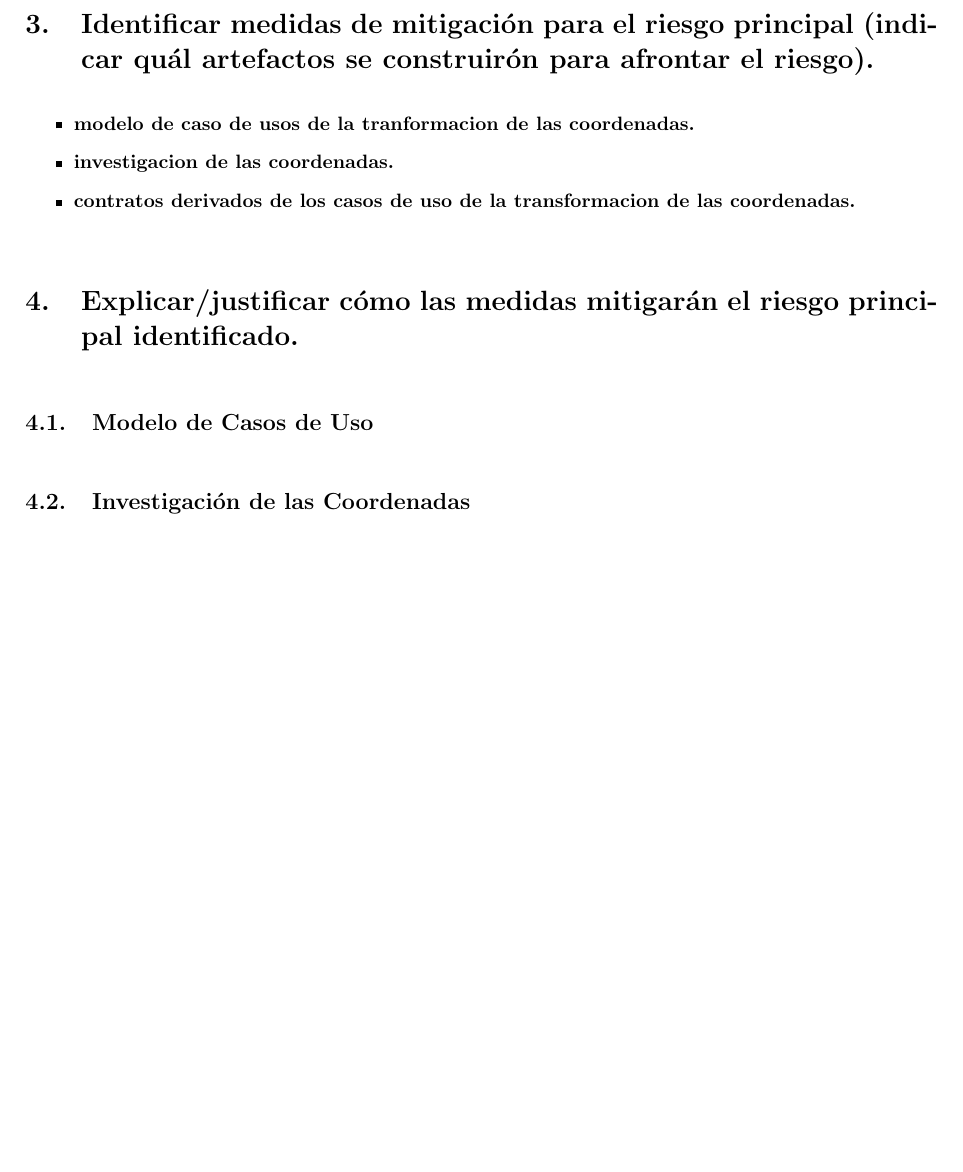
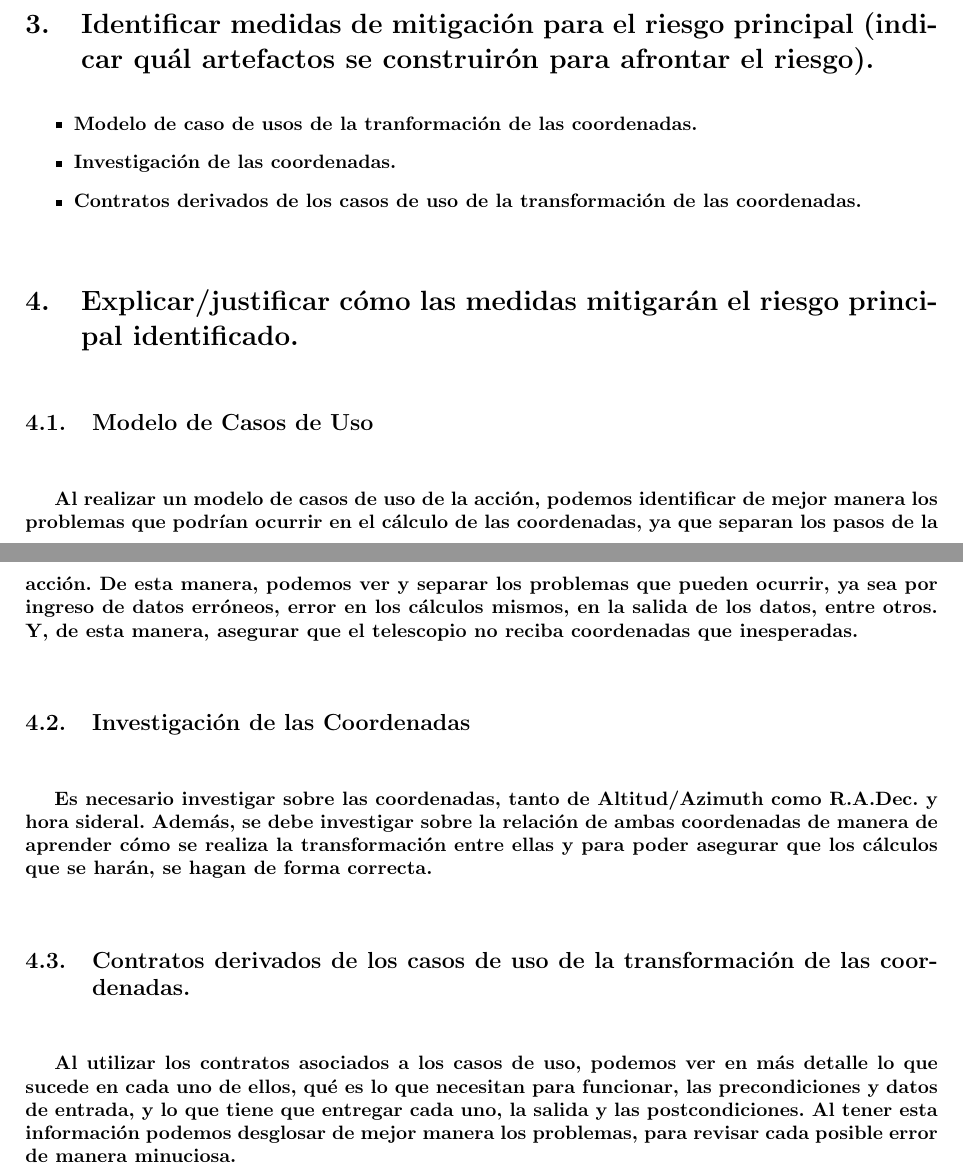
Before and after one commit to javarias/csat, a LaTeX document (Hevelius/docs/ent1_p1/entregable_parte1.tex): part of page 2 of 2 before the commit and two parts of pages 2 and 3 of 3 after it, the two joined at a grey line, cut so that both start at the same text, the shorter picture padded with empty space. Compiled offline with LaTeX, dvips and Ghostscript.

Commit message:
Agregadas las explicaciones a la mitigacion de riesgos.
git-svn-id: https://csrg.inf.utfsm.cl/repos/software/CSAT@22 75a0fe40-ac5b-440f-90d5-6af9f3fbf44f

```diff
--- a/Hevelius/docs/ent1_p1/entregable_parte1.tex
+++ b/Hevelius/docs/ent1_p1/entregable_parte1.tex
@@ -70,9 +70,9 @@ Como ya hemos mencionado en trabajos anteriores, Hevelius se basa en el mundo de
 
 \section{Identificar medidas de mitigaci\'on para el riesgo principal (indicar qu\'al artefactos se construir\'on para afrontar el riesgo).}
 \begin{itemize}
-	\item modelo de caso de usos de la tranformacion de las coordenadas.
-	\item investigacion de las coordenadas.
-	\item contratos derivados de los casos de uso de la transformacion de las coordenadas.
+	\item Modelo de caso de usos de la tranformaci\'on de las coordenadas.
+	\item Investigaci\'on de las coordenadas.
+	\item Contratos derivados de los casos de uso de la transformaci\'on de las coordenadas.
 \end{itemize}
 
 
@@ -80,7 +80,15 @@ Como ya hemos mencionado en trabajos anteriores, Hevelius se basa en el mundo de
 
 \subsection{Modelo de Casos de Uso}
 
+Al realizar un modelo de casos de uso de la acci\'on, podemos identificar de mejor manera los problemas que podr\'ian ocurrir en el c\'alculo de las coordenadas, ya que separan los pasos de la acci\'on. De esta manera, podemos ver y separar los problemas que pueden ocurrir, ya sea por ingreso de datos err\'oneos, error en los c\'alculos mismos, en la salida de los datos, entre otros. Y, de esta manera, asegurar que el telescopio no reciba coordenadas que inesperadas.
+
 \subsection{Investigaci\'on de las Coordenadas}
+
+Es necesario investigar sobre las coordenadas, tanto de Altitud/Azimuth como R.A.Dec. y hora sideral. Adem\'as, se debe investigar sobre la relaci\'on de ambas coordenadas de manera de aprender c\'omo se realiza la transformaci\'on entre ellas y para poder asegurar que los c\'alculos que se har\'an, se hagan de forma correcta.
+
+\subsection{Contratos derivados de los casos de uso de la transformaci\'on de las coordenadas.}
+
+Al utilizar los contratos asociados a los casos de uso, podemos ver en m\'as detalle lo que sucede en cada uno de ellos, qu\'e es lo que necesitan para funcionar, las precondiciones y datos de entrada, y lo que tiene que entregar cada uno, la salida y las postcondiciones. Al tener esta informaci\'on podemos desglosar de mejor manera los problemas, para revisar cada posible error de manera minuciosa.
 
 
 \end{document}
```
